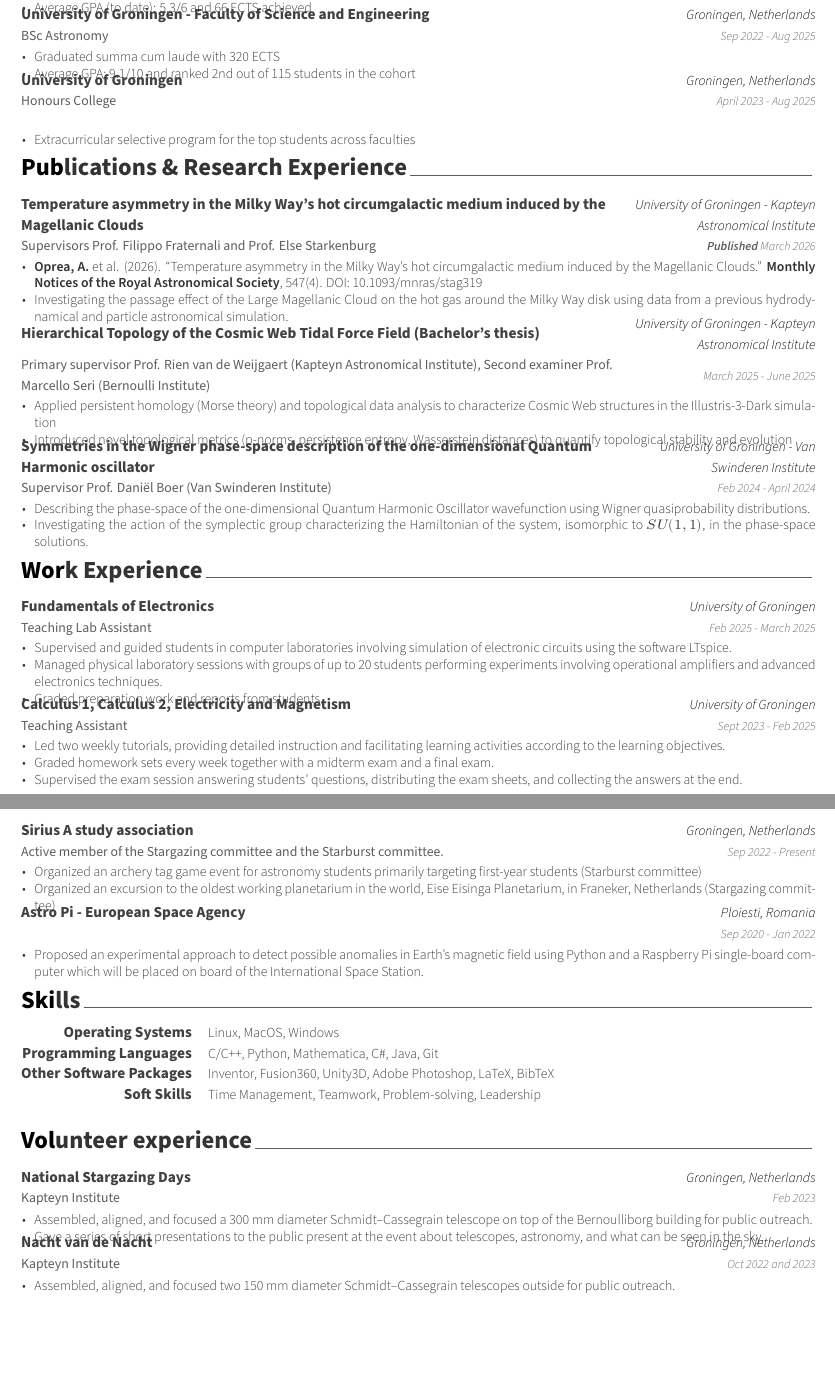
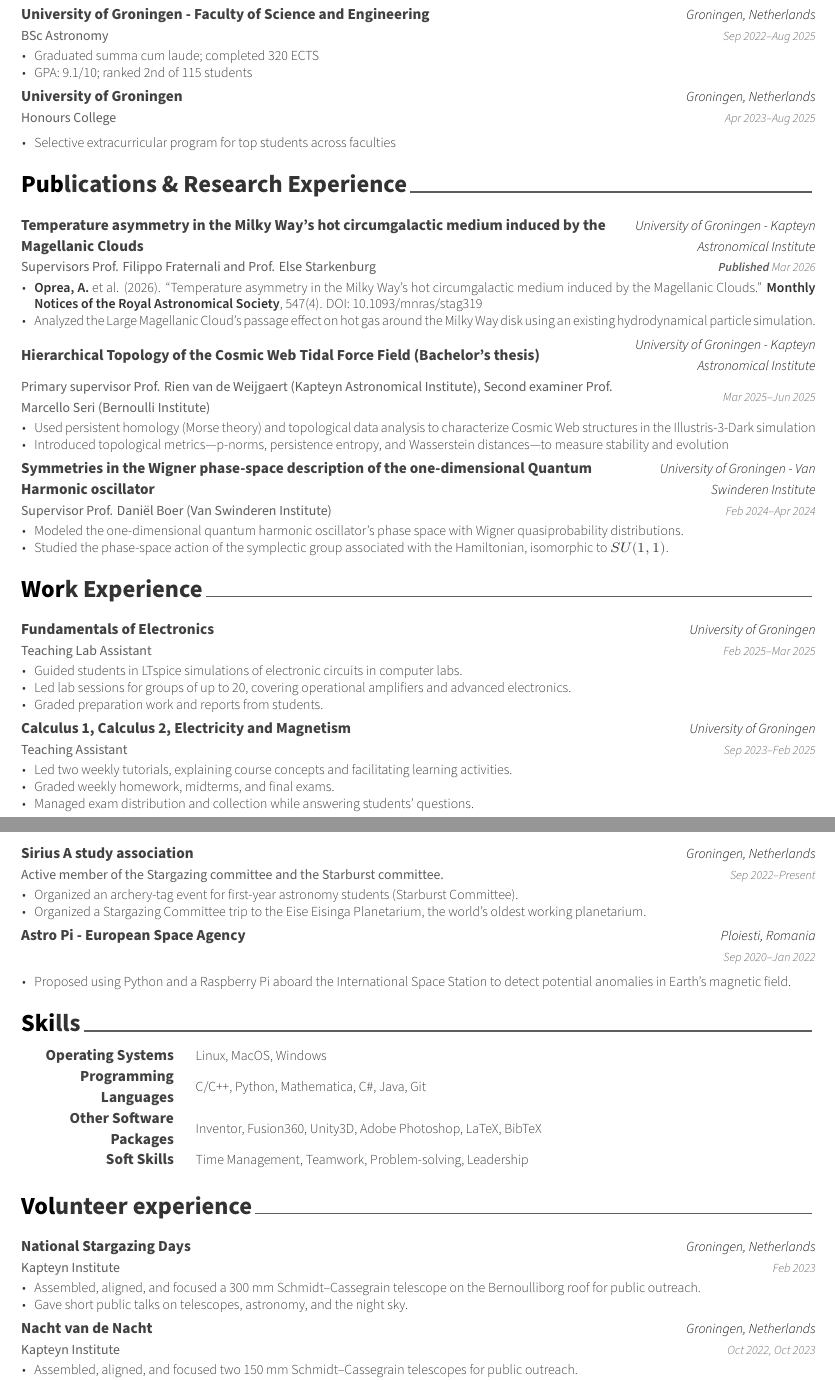
Before and after one commit to KaiduY/CV, a LaTeX document (main.tex, which reads cv/education.tex, cv/experience.tex, cv/extracurricular.tex): two parts of pages 1 and 2 of 2, joined at a grey line, cut at the place of the change, the shorter picture padded with empty space. Compiled offline with XeLaTeX.

Commit message:
Adjust formatting

```diff
--- a/cv/education.tex
+++ b/cv/education.tex
@@ -14,11 +14,11 @@
   {MSc Physics} % Degree
   {ETH Zürich - Department of Physics} % Institution
   {Zürich, Switzerland} % Location
-    {Sep 2025 - Feb 2027} % Date(s)
+  {Sep 2025--Mar 2027} % Date(s)
   {
     \begin{cvitems} % Description(s) bullet points
-        \item {Master’s program in Physics, focused on theoretical physics with extracurricular mathematics coursework}
-        \item {Average GPA (to date): 5.3/6 and 66 ECTS achieved}
+      \item {Master’s program focused on theoretical physics, with additional mathematics coursework}
+      \item {Current GPA: 5.3/6; 66 ECTS completed}
     \end{cvitems}
   }
 
@@ -27,11 +27,11 @@
   {BSc Astronomy} % Degree
   {University of Groningen - Faculty of Science and Engineering} % Institution
   {Groningen, Netherlands} % Location
-    {Sep 2022 - Aug 2025} % Date(s)
+  {Sep 2022--Aug 2025} % Date(s)
   {
     \begin{cvitems} % Description(s) bullet points
-\item {Graduated summa cum laude with 320 ECTS}
-\item {Average GPA: 9.1/10 and ranked 2nd out of 115 students in the cohort}
+      \item {Graduated summa cum laude; completed 320 ECTS}
+      \item {GPA: 9.1/10; ranked 2nd of 115 students}
     \end{cvitems}
   }
 
@@ -39,10 +39,10 @@
   {Honours College} % Degree
   {University of Groningen} % Institution
   {Groningen, Netherlands} % Location
-    {April 2023 - Aug 2025}
+  {Apr 2023--Aug 2025}
   {
     \begin{cvitems} % Description(s) bullet points
-        \item {Extracurricular selective program for the top students across faculties}
+      \item {Selective extracurricular program for top students across faculties}
     \end{cvitems}
   }
   %{\vspace{-5mm}}
--- a/cv/experience.tex
+++ b/cv/experience.tex
@@ -39,11 +39,11 @@
         {Teaching Lab Assistant} % Job title
         {Fundamentals of Electronics} % Organisation
         {University of Groningen} % Location
-        {Feb 2025 - March 2025} % Date(s)
+        {Feb 2025--Mar 2025} % Date(s)
         {
           \begin{cvitems} % Description(s) of tasks/responsibilities
-            \item {Supervised and guided students in computer laboratories involving simulation of electronic circuits using the software LTspice.}
-            \item {Managed physical laboratory sessions with groups of up to 20 students performing experiments involving operational amplifiers and advanced electronics techniques.}
+            \item {Guided students in LTspice simulations of electronic circuits in computer labs.}
+            \item {Led lab sessions for groups of up to 20, covering operational amplifiers and advanced electronics.}
             \item {Graded preparation work and reports from students.}
           \end{cvitems}
         }
@@ -52,12 +52,12 @@
         {Teaching Assistant} % Job title
         {Calculus 1,  Calculus 2, Electricity and Magnetism} % Organisation
         {University of Groningen} % Location
-        {Sept 2023 - Feb 2025} % Date(s)
+        {Sep 2023--Feb 2025} % Date(s)
         {
           \begin{cvitems} % Description(s) of tasks/responsibilities
-            \item {Led two weekly tutorials, providing detailed instruction and facilitating learning activities according to the learning objectives.}
-            \item {Graded homework sets every week together with a midterm exam and a final exam.}
-            \item {Supervised the exam session answering students' questions, distributing the exam sheets, and collecting the answers at the end.}
+            \item {Led two weekly tutorials, explaining course concepts and facilitating learning activities.}
+            \item {Graded weekly homework, midterms, and final exams.}
+            \item {Managed exam distribution and collection while answering students’ questions.}
           \end{cvitems}
         }
 
--- a/cv/extracurricular.tex
+++ b/cv/extracurricular.tex
@@ -14,11 +14,11 @@
     {Active member of the Stargazing committee and the Starburst committee.}
     {Sirius A study association} % Job title and Organisation
     {Groningen, Netherlands} % Location
-    {Sep 2022 - Present} % Date(s)
+    {Sep 2022--Present} % Date(s)
     {
       \begin{cvitems} % Description(s) of tasks/responsibilities
-        \item Organized an archery tag game event for astronomy students primarily targeting first-year students (Starburst committee)
-        \item Organized an excursion to the oldest working planetarium in the world, Eise Eisinga Planetarium, in Franeker, Netherlands (Stargazing committee)
+        \item Organized an archery-tag event for first-year astronomy students (Starburst Committee).
+        \item Organized a Stargazing Committee trip to the Eise Eisinga Planetarium, the world’s oldest working planetarium.
       \end{cvitems}
     }
 
@@ -26,10 +26,10 @@
     {}
     {Astro Pi - European Space Agency} % Job title and Organisation
     {Ploiesti, Romania} % Location
-    {Sep 2020 - Jan 2022} % Date(s)
+    {Sep 2020--Jan 2022} % Date(s)
     {
       \begin{cvitems} % Description(s) of tasks/responsibilities
-        \item Proposed an experimental approach to detect possible anomalies in Earth’s magnetic field using Python and a Raspberry Pi single-board computer which will be placed on board of the International Space Station.
+        \item Proposed using Python and a Raspberry Pi aboard the International Space Station to detect potential anomalies in Earth’s magnetic field.
       \end{cvitems}
     }
 
--- a/cv/research.tex
+++ b/cv/research.tex
@@ -39,7 +39,7 @@
         {Supervisors Prof. Filippo Fraternali and Prof. Else Starkenburg} % Organisation
         {Temperature asymmetry in the Milky Way’s hot circumgalactic medium induced by the Magellanic Clouds} % Job title
         {University of Groningen - Kapteyn Astronomical Institute} % Location
-        {\textbf{Published} March 2026} % Date(s)
+        {\textbf{Published} Mar 2026} % Date(s)
         {
           \begin{cvitems} % Description(s) of tasks/responsibilities
           \item{\textbf{Oprea, A.} et al. (2026).
@@ -47,7 +47,7 @@
 \textbf{Monthly Notices of the Royal Astronomical Society}, 547(4).
 DOI: \href{https://doi.org/10.1093/mnras/stag319}{10.1093/mnras/stag319}}
             %\item {Accepted and awaiting publication in the \textbf{Monthly Notices of the Royal Astronomical Society}.}
-            \item {Investigating the passage effect of the Large Magellanic Cloud on the hot gas around the Milky Way disk using data from a previous hydrodynamical and particle astronomical simulation.}
+            \item {Analyzed the Large Magellanic Cloud’s passage effect on hot gas around the Milky Way disk using an existing hydrodynamical particle simulation.}
           \end{cvitems}
         }
 
@@ -57,11 +57,11 @@ Second examiner Prof. Marcello Seri (Bernoulli Institute)} % Organisation
         {Hierarchical Topology of the
 Cosmic Web Tidal Force Field (Bachelor's thesis)} % Job title
         {University of Groningen - Kapteyn Astronomical Institute} % Location
-        {March 2025 - June 2025} % Date(s)
+        {Mar 2025--Jun 2025} % Date(s)
         {
           \begin{cvitems} % Description(s) of tasks/responsibilities
-\item {Applied persistent homology (Morse theory) and topological data analysis to characterize Cosmic Web structures in the Illustris-3-Dark simulation}
-\item {Introduced novel topological metrics (p-norms, persistence entropy, Wasserstein distances) to quantify topological stability and evolution}
+          \item {Used persistent homology (Morse theory) and topological data analysis to characterize Cosmic Web structures in the Illustris-3-Dark simulation}
+          \item {Introduced topological metrics—p-norms, persistence entropy, and Wasserstein distances—to measure stability and evolution}
           \end{cvitems}
         }
 
@@ -69,11 +69,11 @@ Cosmic Web Tidal Force Field (Bachelor's thesis)} % Job title
         {Supervisor Prof. Daniël Boer (Van Swinderen Institute)} % Organisation
         {Symmetries in the Wigner phase-space description of the one-dimensional Quantum Harmonic oscillator} % Job title
         {University of Groningen - Van Swinderen Institute} % Location
-        {Feb 2024 - April 2024} % Date(s)
+        {Feb 2024--Apr 2024} % Date(s)
         {
           \begin{cvitems} % Description(s) of tasks/responsibilities
-            \item {Describing the phase-space of the one-dimensional Quantum Harmonic Oscillator wavefunction using Wigner quasiprobability distributions.}
-            \item {Investigating the action of the symplectic group characterizing the Hamiltonian of the system, isomorphic to $SU(1,1)$, in the phase-space solutions. }
+            \item {Modeled the one-dimensional quantum harmonic oscillator’s phase space with Wigner quasiprobability distributions.}
+            \item {Studied the phase-space action of the symplectic group associated with the Hamiltonian, isomorphic to $SU(1,1)$.}
           \end{cvitems}
         }
 %---------------------------------------------------------
--- a/cv/volunteer.tex
+++ b/cv/volunteer.tex
@@ -15,8 +15,8 @@
 {Feb 2023} % Date(s)
 {
 \begin{cvitems} % Description(s) of project
-\item {Assembled, aligned, and focused a 300 mm diameter Schmidt–Cassegrain telescope on top of the Bernoulliborg building for public outreach.}
-\item {Gave a series of short presentations to the public present at the event about telescopes, astronomy, and what can be seen in the sky.}
+\item {Assembled, aligned, and focused a 300 mm Schmidt–Cassegrain telescope on the Bernoulliborg roof for public outreach.}
+\item {Gave short public talks on telescopes, astronomy, and the night sky.}
 \end{cvitems}
 }
 
@@ -24,11 +24,11 @@
 {Kapteyn Institute} % Organisation
 {Nacht van de Nacht} % Project
 {Groningen, Netherlands} % Location
-{Oct 2022 and 2023} % Date(s)
+{Oct 2022, Oct 2023} % Date(s)
 {
 \begin{cvitems} % Description(s) of project
-\item {Assembled, aligned, and focused two 150 mm diameter Schmidt–Cassegrain telescopes outside for public outreach.}
-\item {Gave a series of short presentations to the public present at the event about telescopes, astronomy, and what can be seen in the sky.}
+\item {Assembled, aligned, and focused two 150 mm Schmidt–Cassegrain telescopes for public outreach.}
+\item {Gave short public talks on telescopes, astronomy, and the night sky.}
 \end{cvitems}
 }
 
--- a/russell.cls
+++ b/russell.cls
@@ -623,7 +623,7 @@
 % Define an entry of cv information
 % Usage: \cventry{<position>}{<title>}{<location>}{<date>}{<description>}
 \newcommand*{\cventry}[5]{%
-  \vspace{-2.0mm}
+  \vspace{-1mm}
   \setlength\tabcolsep{0pt}
   \setlength{\extrarowheight}{0pt}
   \begin{tabular*}{\textwidth}{@{\extracolsep{\fill}} L{\textwidth - 4.5cm} R{4.5cm}}
@@ -684,9 +684,9 @@
   \begin{center}
     \setlength\tabcolsep{1ex}
     \setlength{\extrarowheight}{0pt}
-    \begin{tabular*}{\textwidth}{@{\extracolsep{\fill}} r L{\textwidth * \real{0.9}}}
+    \begin{tabular}{@{} R{3.5cm} @{\hspace{0.5cm}} L{\dimexpr\textwidth-4cm\relax} @{}}
       }{%
-    \end{tabular*}
+    \end{tabular}
   \end{center}
 }
 % Define a line of cv information(skill)
@@ -705,7 +705,7 @@
       }{%
     \end{itemize}
   \end{justify}
-  \vspace{-4.0mm}
+  \vspace{-1.0mm}
 }
 
 
```
Also changed, not shown: cv/volunteer.tex (6 more changed lines), 1 other file. Lines whose indentation alone changed are shown as unchanged.
